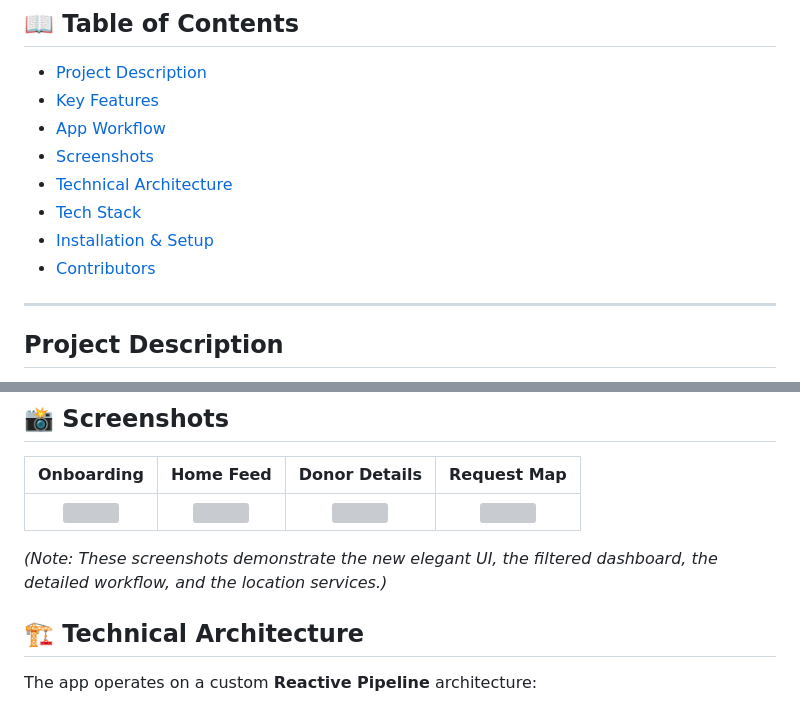
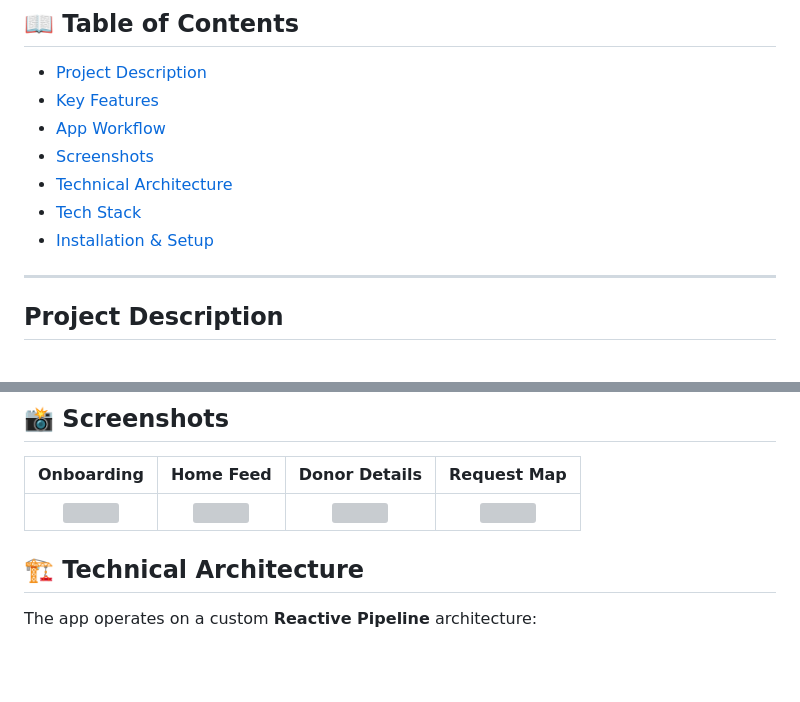
Before and after one commit to Ikra001/BloodLinker, a Markdown page: README.md, 2 parts joined by grey strips. GitHub-like rendering; blank space fills up the shorter version; grey boxes are pictures that could not be loaded.

```diff
--- a/README.md
+++ b/README.md
@@ -15,7 +15,6 @@
 - [Technical Architecture](#technical-architecture)
 - [Tech Stack](#tech-stack)
 - [Installation & Setup](#installation--setup)
-- [Contributors](#contributors)
 
 ---
 
@@ -64,8 +63,6 @@ Unlike traditional directories, BloodLinker features a **Live Dashboard** that u
 | :------------------------------------------------: | :------------------------------------------: | :---------------------------------------------: | :-----------------------------------------: |
 | <img src="screenshots/onboarding.jpg" width="200"> | <img src="screenshots/home.jpg" width="200"> | <img src="screenshots/details.jpg" width="200"> | <img src="screenshots/map.jpg" width="200"> |
 
-_(Note: These screenshots demonstrate the new elegant UI, the filtered dashboard, the detailed workflow, and the location services.)_
-
 ## 🏗️ Technical Architecture
 
 The app operates on a custom **Reactive Pipeline** architecture:
```
